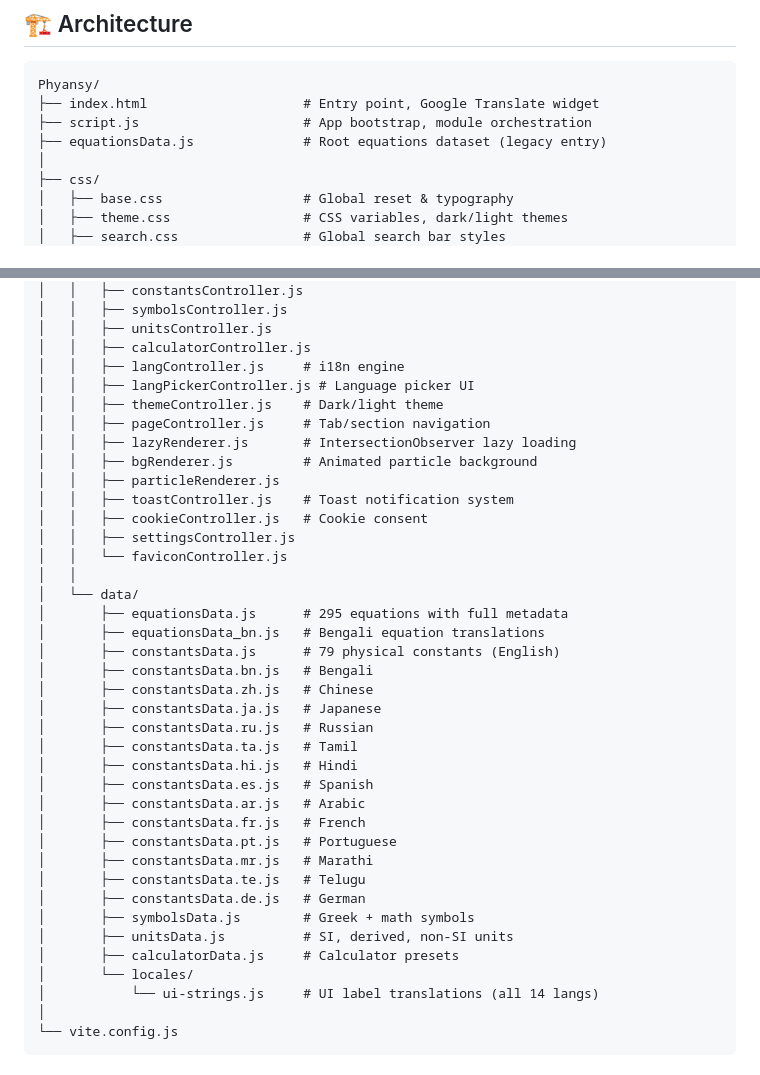
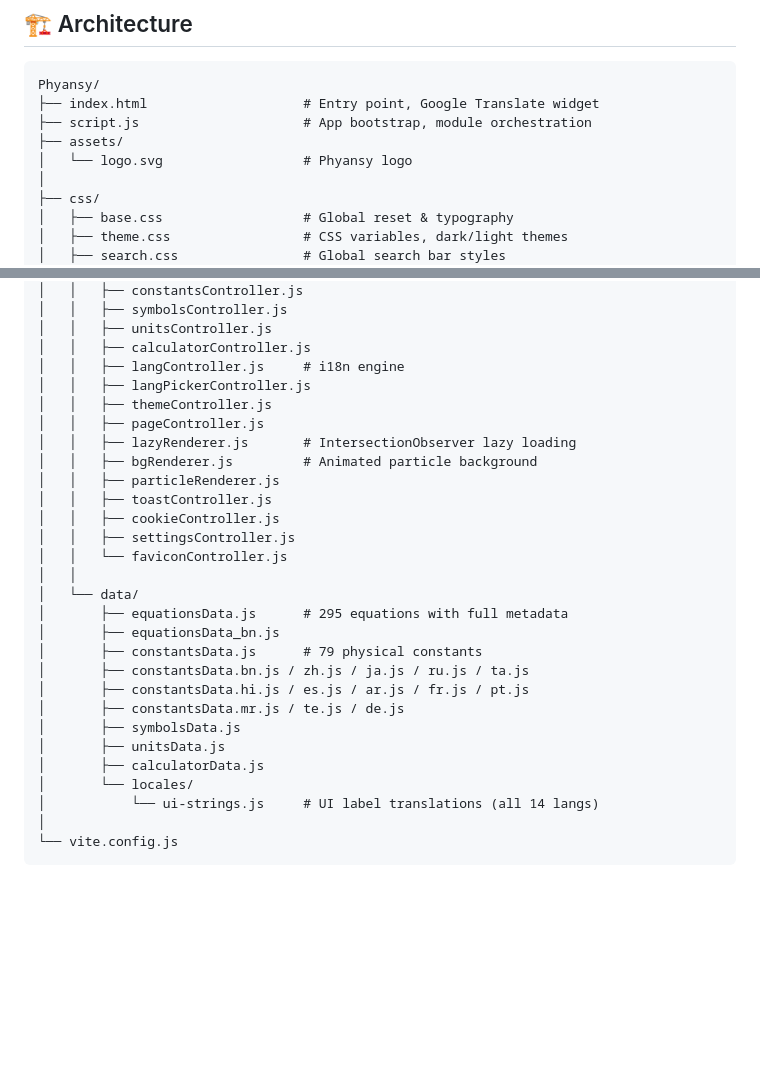
Before and after one commit to s4sxam/Phyansy, a Markdown page: README.md, 2 parts joined by grey strips. Drawn GitHub-style; blank space fills up the shorter version.

```diff
--- a/README.md
+++ b/README.md
@@ -165,7 +166,8 @@ A built-in physics calculator for common computations — no need to leave the a
 Phyansy/
 ├── index.html                    # Entry point, Google Translate widget
 ├── script.js                     # App bootstrap, module orchestration
-├── equationsData.js              # Root equations dataset (legacy entry)
+├── assets/
+│   └── logo.svg                  # Phyansy logo
 │
 ├── css/
 │   ├── base.css                  # Global reset & typography
@@ -190,37 +192,27 @@ Phyansy/
 │   │   ├── unitsController.js
 │   │   ├── calculatorController.js
 │   │   ├── langController.js     # i18n engine
-│   │   ├── langPickerController.js # Language picker UI
-│   │   ├── themeController.js    # Dark/light theme
-│   │   ├── pageController.js     # Tab/section navigation
+│   │   ├── langPickerController.js
+│   │   ├── themeController.js
+│   │   ├── pageController.js
 │   │   ├── lazyRenderer.js       # IntersectionObserver lazy loading
 │   │   ├── bgRenderer.js         # Animated particle background
 │   │   ├── particleRenderer.js
-│   │   ├── toastController.js    # Toast notification system
-│   │   ├── cookieController.js   # Cookie consent
+│   │   ├── toastController.js
+│   │   ├── cookieController.js
 │   │   ├── settingsController.js
 │   │   └── faviconController.js
 │   │
 │   └── data/
 │       ├── equationsData.js      # 295 equations with full metadata
-│       ├── equationsData_bn.js   # Bengali equation translations
-│       ├── constantsData.js      # 79 physical constants (English)
-│       ├── constantsData.bn.js   # Bengali
-│       ├── constantsData.zh.js   # Chinese
-│       ├── constantsData.ja.js   # Japanese
-│       ├── constantsData.ru.js   # Russian
-│       ├── constantsData.ta.js   # Tamil
-│       ├── constantsData.hi.js   # Hindi
-│       ├── constantsData.es.js   # Spanish
-│       ├── constantsData.ar.js   # Arabic
-│       ├── constantsData.fr.js   # French
-│       ├── constantsData.pt.js   # Portuguese
-│       ├── constantsData.mr.js   # Marathi
-│       ├── constantsData.te.js   # Telugu
-│       ├── constantsData.de.js   # German
-│       ├── symbolsData.js        # Greek + math symbols
-│       ├── unitsData.js          # SI, derived, non-SI units
-│       ├── calculatorData.js     # Calculator presets
+│       ├── equationsData_bn.js
+│       ├── constantsData.js      # 79 physical constants
+│       ├── constantsData.bn.js / zh.js / ja.js / ru.js / ta.js
+│       ├── constantsData.hi.js / es.js / ar.js / fr.js / pt.js
+│       ├── constantsData.mr.js / te.js / de.js
+│       ├── symbolsData.js
+│       ├── unitsData.js
+│       ├── calculatorData.js
 │       └── locales/
 │           └── ui-strings.js     # UI label translations (all 14 langs)
 │
```
Also changed, not shown: other parts of README.md (+2 -1 lines).
